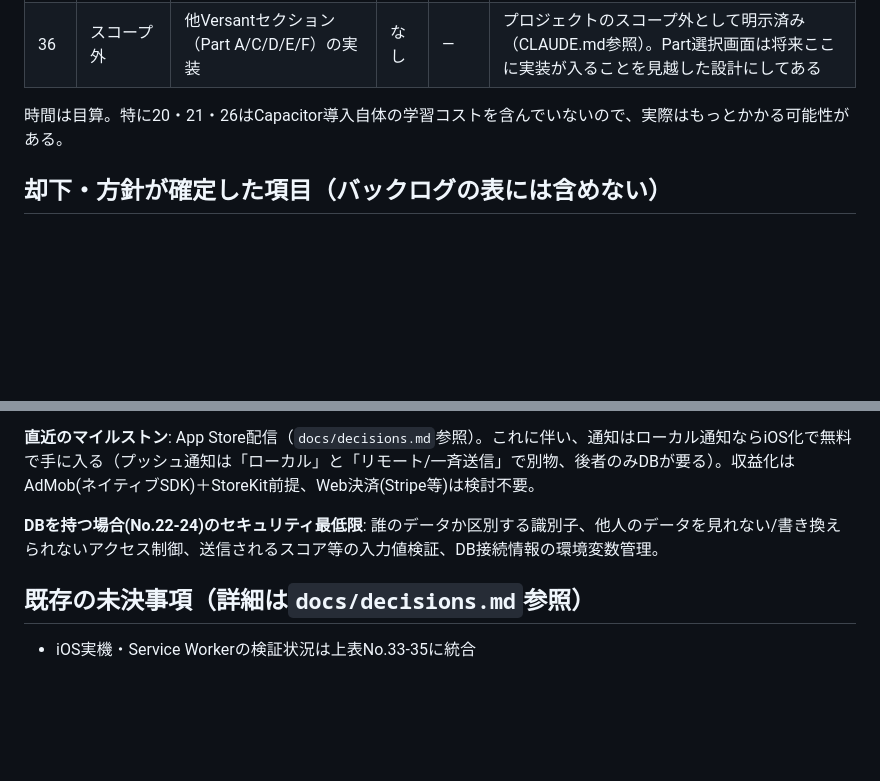
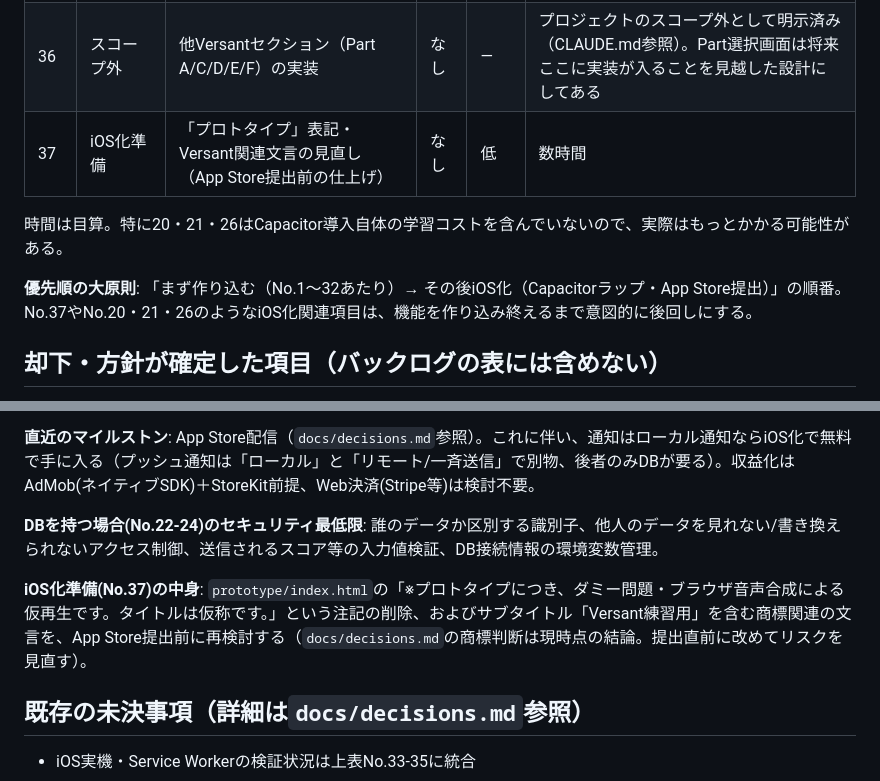
Before and after one commit to moka0502/versant-practice, a Markdown page: docs/backlog.md, 2 parts joined by grey strips. Rendered like a GitHub page; blank space fills up the shorter version.

Commit message:
Add iOS-prep wording cleanup item, restate build-first sequencing
No.37: remove the "prototype" disclaimer text and re-review the
Versant-related wording before an eventual App Store submission —
deliberately deferred, not urgent now.

Restate the explicit sequencing principle: build out the app first
(No.1-32ish), iOS-ify after. Native-adjacent backlog items (20, 21,
26, 37) are intentionally held back until then.

Co-Authored-By: Claude Sonnet 5 <noreply@anthropic.com>

```diff
--- a/docs/backlog.md
+++ b/docs/backlog.md
@@ -42,8 +42,11 @@ MVPの範囲外だが、将来やるべき/やるかもしれない項目の一
 | 34 | 検証待ち | Service Worker実機動作確認 | なし | 低 | 数分〜30分 |
 | 35 | 検証待ち | Netlifyデプロイ完了確認 | なし | 低 | 進行中 |
 | 36 | スコープ外 | 他Versantセクション（Part A/C/D/E/F）の実装 | なし | — | プロジェクトのスコープ外として明示済み（CLAUDE.md参照）。Part選択画面は将来ここに実装が入ることを見越した設計にしてある |
+| 37 | iOS化準備 | 「プロトタイプ」表記・Versant関連文言の見直し（App Store提出前の仕上げ） | なし | 低 | 数時間 |
 
 時間は目算。特に20・21・26はCapacitor導入自体の学習コストを含んでいないので、実際はもっとかかる可能性がある。
+
+**優先順の大原則**: 「まず作り込む（No.1〜32あたり）→ その後iOS化（Capacitorラップ・App Store提出）」の順番。No.37やNo.20・21・26のようなiOS化関連項目は、機能を作り込み終えるまで意図的に後回しにする。
 
 ## 却下・方針が確定した項目（バックログの表には含めない）
 
@@ -59,6 +62,8 @@ MVPの範囲外だが、将来やるべき/やるかもしれない項目の一
 
 **DBを持つ場合(No.22-24)のセキュリティ最低限**: 誰のデータか区別する識別子、他人のデータを見れない/書き換えられないアクセス制御、送信されるスコア等の入力値検証、DB接続情報の環境変数管理。
 
+**iOS化準備(No.37)の中身**: `prototype/index.html`の「※プロトタイプにつき、ダミー問題・ブラウザ音声合成による仮再生です。タイトルは仮称です。」という注記の削除、およびサブタイトル「Versant練習用」を含む商標関連の文言を、App Store提出前に再検討する（`docs/decisions.md`の商標判断は現時点の結論。提出直前に改めてリスクを見直す）。
+
 ## 既存の未決事項（詳細は`docs/decisions.md`参照）
 
 - iOS実機・Service Workerの検証状況は上表No.33-35に統合
```
